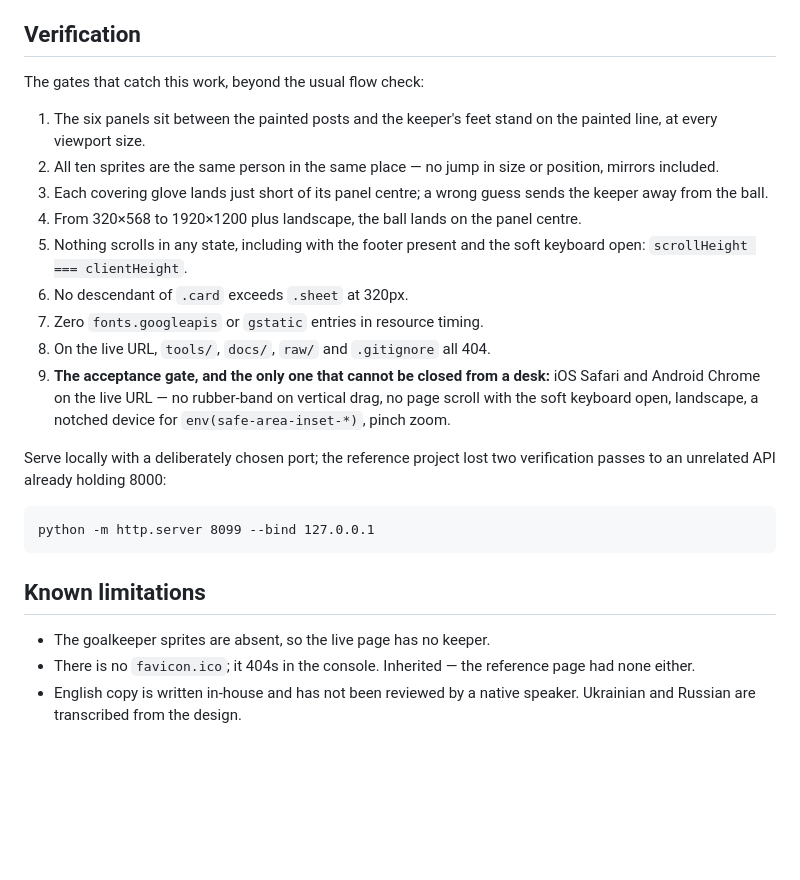
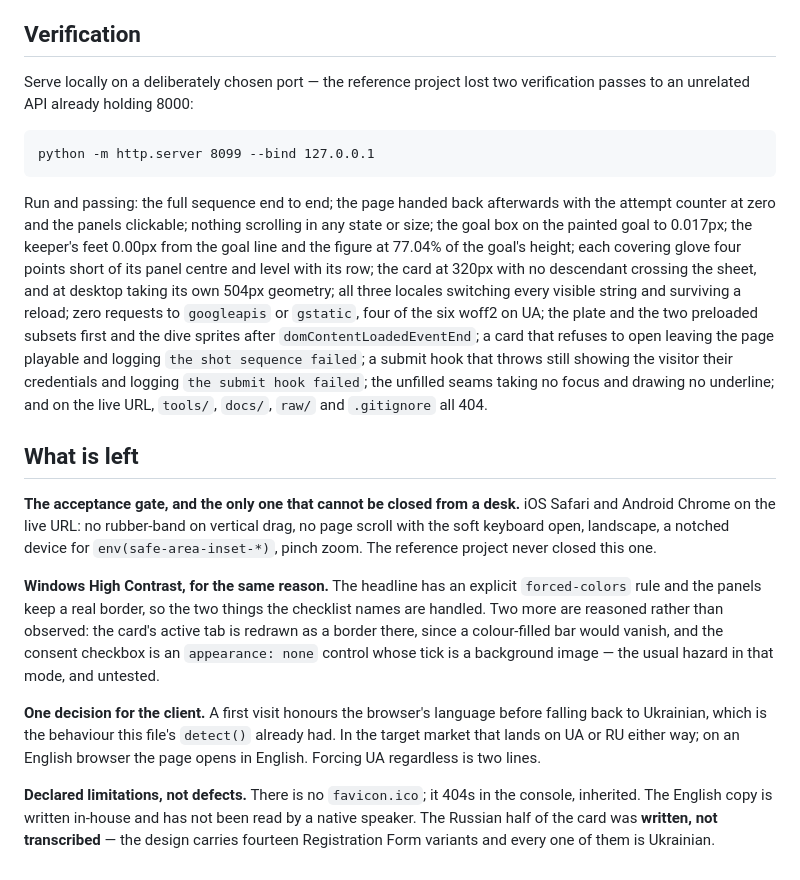
Before and after one commit to design-mkt-1/tw-penalty, a Markdown page: docs/NEXT-SESSION.md, the part around one of its changes. Drawn GitHub-style; blank space fills up the shorter version.

````diff
--- a/docs/NEXT-SESSION.md
+++ b/docs/NEXT-SESSION.md
@@ -175,36 +174,50 @@ zero-scroll rule: only `.pitch` is elastic, so it absorbs the difference. Tokens
 
 ## Verification
 
-The gates that catch this work, beyond the usual flow check:
-
-1. The six panels sit between the painted posts and the keeper's feet stand on
-   the painted line, at every viewport size.
-2. All ten sprites are the same person in the same place — no jump in size or
-   position, mirrors included.
-3. Each covering glove lands just short of its panel centre; a wrong guess sends
-   the keeper away from the ball.
-4. From 320×568 to 1920×1200 plus landscape, the ball lands on the panel centre.
-5. Nothing scrolls in any state, including with the footer present and the soft
-   keyboard open: `scrollHeight === clientHeight`.
-6. No descendant of `.card` exceeds `.sheet` at 320px.
-7. Zero `fonts.googleapis` or `gstatic` entries in resource timing.
-8. On the live URL, `tools/`, `docs/`, `raw/` and `.gitignore` all 404.
-9. **The acceptance gate, and the only one that cannot be closed from a desk:**
-   iOS Safari and Android Chrome on the live URL — no rubber-band on vertical
-   drag, no page scroll with the soft keyboard open, landscape, a notched device
-   for `env(safe-area-inset-*)`, pinch zoom.
-
-Serve locally with a deliberately chosen port; the reference project lost two
+Serve locally on a deliberately chosen port — the reference project lost two
 verification passes to an unrelated API already holding 8000:
 
 ```
 python -m http.server 8099 --bind 127.0.0.1
 ```
 
-## Known limitations
+Run and passing: the full sequence end to end; the page handed back afterwards
+with the attempt counter at zero and the panels clickable; nothing scrolling in
+any state or size; the goal box on the painted goal to 0.017px; the keeper's
+feet 0.00px from the goal line and the figure at 77.04% of the goal's height;
+each covering glove four points short of its panel centre and level with its
+row; the card at 320px with no descendant crossing the sheet, and at desktop
+taking its own 504px geometry; all three locales switching every visible string
+and surviving a reload; zero requests to `googleapis` or `gstatic`, four of the
+six woff2 on UA; the plate and the two preloaded subsets first and the dive
+sprites after `domContentLoadedEventEnd`; a card that refuses to open leaving
+the page playable and logging `the shot sequence failed`; a submit hook that
+throws still showing the visitor their credentials and logging `the submit hook
+failed`; the unfilled seams taking no focus and drawing no underline; and on
+the live URL, `tools/`, `docs/`, `raw/` and `.gitignore` all 404.
 
-- The goalkeeper sprites are absent, so the live page has no keeper.
-- There is no `favicon.ico`; it 404s in the console. Inherited — the reference
-  page had none either.
-- English copy is written in-house and has not been reviewed by a native speaker.
-  Ukrainian and Russian are transcribed from the design.
+## What is left
+
+**The acceptance gate, and the only one that cannot be closed from a desk.**
+iOS Safari and Android Chrome on the live URL: no rubber-band on vertical drag,
+no page scroll with the soft keyboard open, landscape, a notched device for
+`env(safe-area-inset-*)`, pinch zoom. The reference project never closed this
+one.
+
+**Windows High Contrast, for the same reason.** The headline has an explicit
+`forced-colors` rule and the panels keep a real border, so the two things the
+checklist names are handled. Two more are reasoned rather than observed: the
+card's active tab is redrawn as a border there, since a colour-filled bar would
+vanish, and the consent checkbox is an `appearance: none` control whose tick is
+a background image — the usual hazard in that mode, and untested.
+
+**One decision for the client.** A first visit honours the browser's language
+before falling back to Ukrainian, which is the behaviour this file's `detect()`
+already had. In the target market that lands on UA or RU either way; on an
+English browser the page opens in English. Forcing UA regardless is two lines.
+
+**Declared limitations, not defects.** There is no `favicon.ico`; it 404s in the
+console, inherited. The English copy is written in-house and has not been read
+by a native speaker. The Russian half of the card was **written, not
+transcribed** — the design carries fourteen Registration Form variants and every
+one of them is Ukrainian.
````
Also changed, not shown: other parts of docs/NEXT-SESSION.md (+119 -120 lines).
